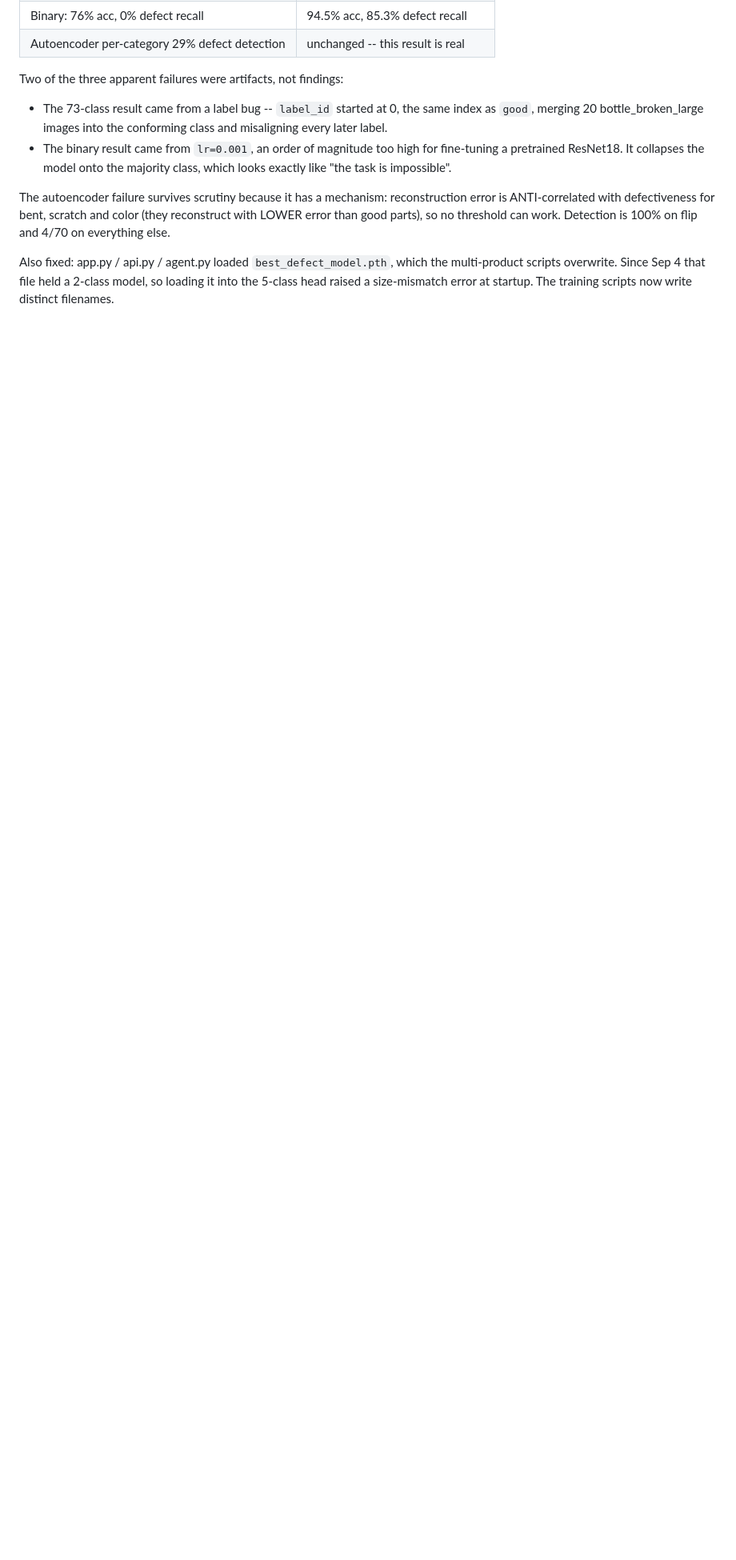
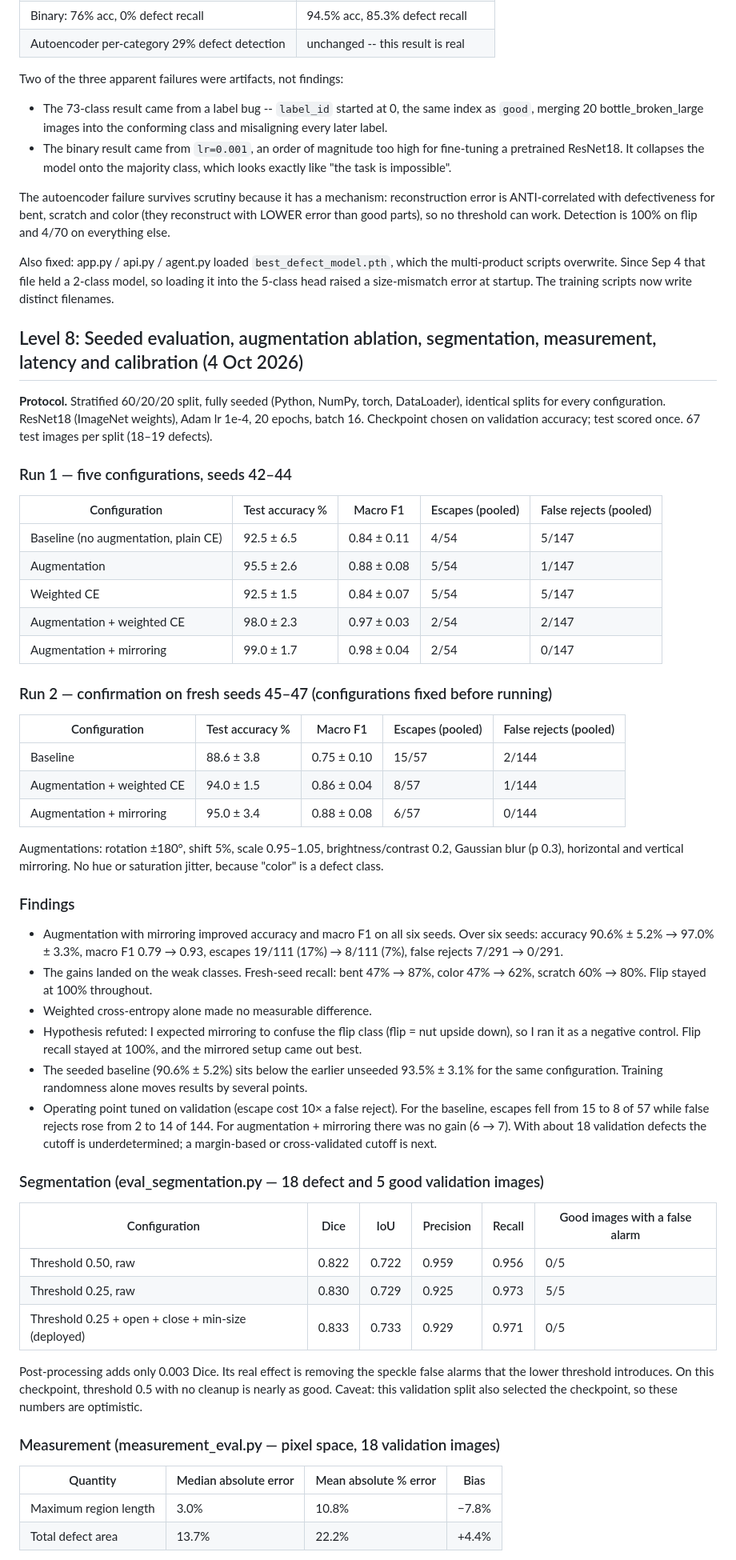
Before and after one commit to VdKPr/ManuVisionAI, a Markdown page: DEVLOG.md, the part around one of its changes. Shown at 80% size. Rendered like a GitHub page; blank space fills up the shorter version.

Commit message:
Update DEVLOG with Level 8 results

```diff
--- a/DEVLOG.md
+++ b/DEVLOG.md
@@ -94,3 +94,55 @@ Also fixed: app.py / api.py / agent.py loaded `best_defect_model.pth`, which the
 multi-product scripts overwrite. Since Sep 4 that file held a 2-class model, so
 loading it into the 5-class head raised a size-mismatch error at startup. The
 training scripts now write distinct filenames.
+
+
+## Level 8: Seeded evaluation, augmentation ablation, segmentation, measurement, latency and calibration (4 Oct 2026)
+
+**Protocol.** Stratified 60/20/20 split, fully seeded (Python, NumPy, torch, DataLoader), identical splits for every configuration. ResNet18 (ImageNet weights), Adam lr 1e-4, 20 epochs, batch 16. Checkpoint chosen on validation accuracy; test scored once. 67 test images per split (18–19 defects).
+
+### Run 1 — five configurations, seeds 42–44
+
+| Configuration | Test accuracy % | Macro F1 | Escapes (pooled) | False rejects (pooled) |
+|---|---|---|---|---|
+| Baseline (no augmentation, plain CE) | 92.5 ± 6.5 | 0.84 ± 0.11 | 4/54 | 5/147 |
+| Augmentation | 95.5 ± 2.6 | 0.88 ± 0.08 | 5/54 | 1/147 |
+| Weighted CE | 92.5 ± 1.5 | 0.84 ± 0.07 | 5/54 | 5/147 |
+| Augmentation + weighted CE | 98.0 ± 2.3 | 0.97 ± 0.03 | 2/54 | 2/147 |
+| Augmentation + mirroring | 99.0 ± 1.7 | 0.98 ± 0.04 | 2/54 | 0/147 |
+
+### Run 2 — confirmation on fresh seeds 45–47 (configurations fixed before running)
+
+| Configuration | Test accuracy % | Macro F1 | Escapes (pooled) | False rejects (pooled) |
+|---|---|---|---|---|
+| Baseline | 88.6 ± 3.8 | 0.75 ± 0.10 | 15/57 | 2/144 |
+| Augmentation + weighted CE | 94.0 ± 1.5 | 0.86 ± 0.04 | 8/57 | 1/144 |
+| Augmentation + mirroring | 95.0 ± 3.4 | 0.88 ± 0.08 | 6/57 | 0/144 |
+
+Augmentations: rotation ±180°, shift 5%, scale 0.95–1.05, brightness/contrast 0.2, Gaussian blur (p 0.3), horizontal and vertical mirroring. No hue or saturation jitter, because "color" is a defect class.
+
+### Findings
+
+- Augmentation with mirroring improved accuracy and macro F1 on all six seeds. Over six seeds: accuracy 90.6% ± 5.2% → 97.0% ± 3.3%, macro F1 0.79 → 0.93, escapes 19/111 (17%) → 8/111 (7%), false rejects 7/291 → 0/291.
+- The gains landed on the weak classes. Fresh-seed recall: bent 47% → 87%, color 47% → 62%, scratch 60% → 80%. Flip stayed at 100% throughout.
+- Weighted cross-entropy alone made no measurable difference.
+- Hypothesis refuted: I expected mirroring to confuse the flip class (flip = nut upside down), so I ran it as a negative control. Flip recall stayed at 100%, and the mirrored setup came out best.
+- The seeded baseline (90.6% ± 5.2%) sits below the earlier unseeded 93.5% ± 3.1% for the same configuration. Training randomness alone moves results by several points.
+- Operating point tuned on validation (escape cost 10× a false reject). For the baseline, escapes fell from 15 to 8 of 57 while false rejects rose from 2 to 14 of 144. For augmentation + mirroring there was no gain (6 → 7). With about 18 validation defects the cutoff is underdetermined; a margin-based or cross-validated cutoff is next.
+
+### Segmentation (eval_segmentation.py — 18 defect and 5 good validation images)
+
+| Configuration | Dice | IoU | Precision | Recall | Good images with a false alarm |
+|---|---|---|---|---|---|
+| Threshold 0.50, raw | 0.822 | 0.722 | 0.959 | 0.956 | 0/5 |
+| Threshold 0.25, raw | 0.830 | 0.729 | 0.925 | 0.973 | 5/5 |
+| Threshold 0.25 + open + close + min-size (deployed) | 0.833 | 0.733 | 0.929 | 0.971 | 0/5 |
+
+Post-processing adds only 0.003 Dice. Its real effect is removing the speckle false alarms that the lower threshold introduces. On this checkpoint, threshold 0.5 with no cleanup is nearly as good. Caveat: this validation split also selected the checkpoint, so these numbers are optimistic.
+
+### Measurement (measurement_eval.py — pixel space, 18 validation images)
+
+| Quantity | Median absolute error | Mean absolute % error | Bias |
+|---|---|---|---|
+| Maximum region length | 3.0% | 10.8% | −7.8% |
+| Total defect area | 13.7% | 22.2% | +4.4% |
+
```
Also changed, not shown: other parts of DEVLOG.md (+30 -0 lines).
